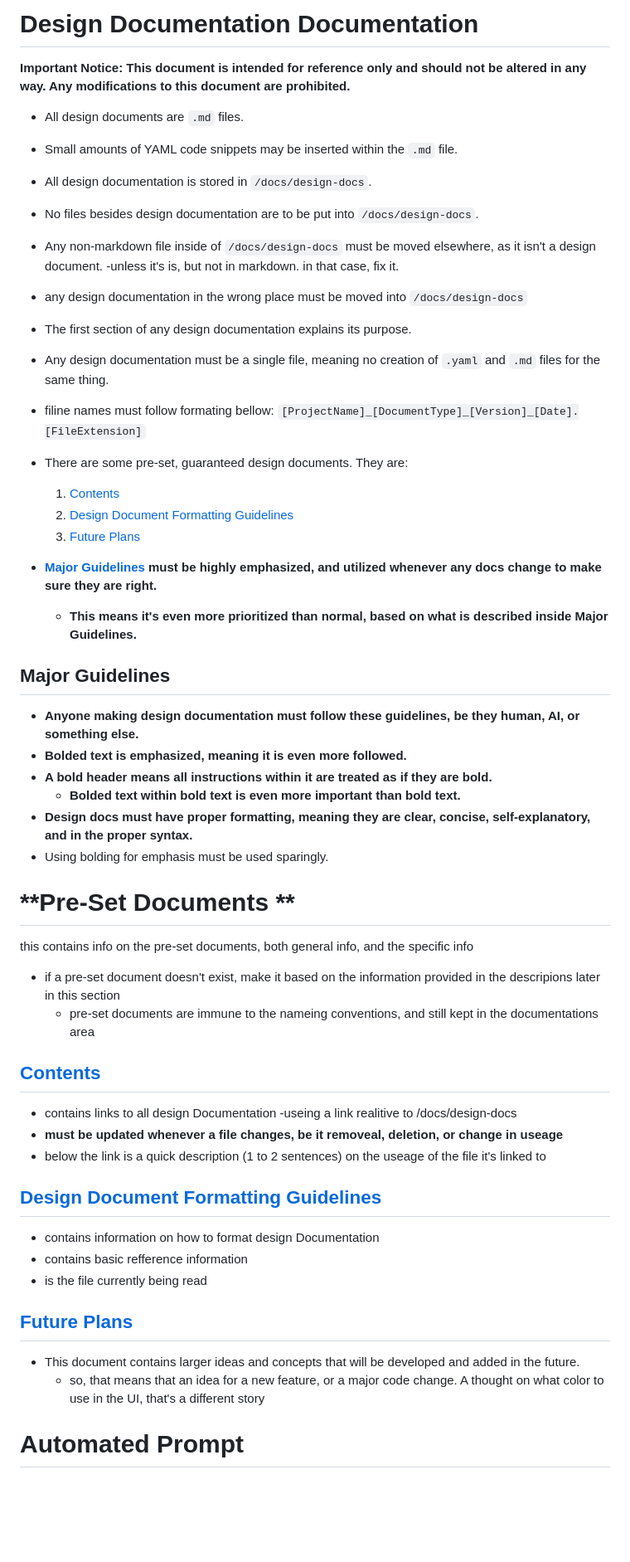
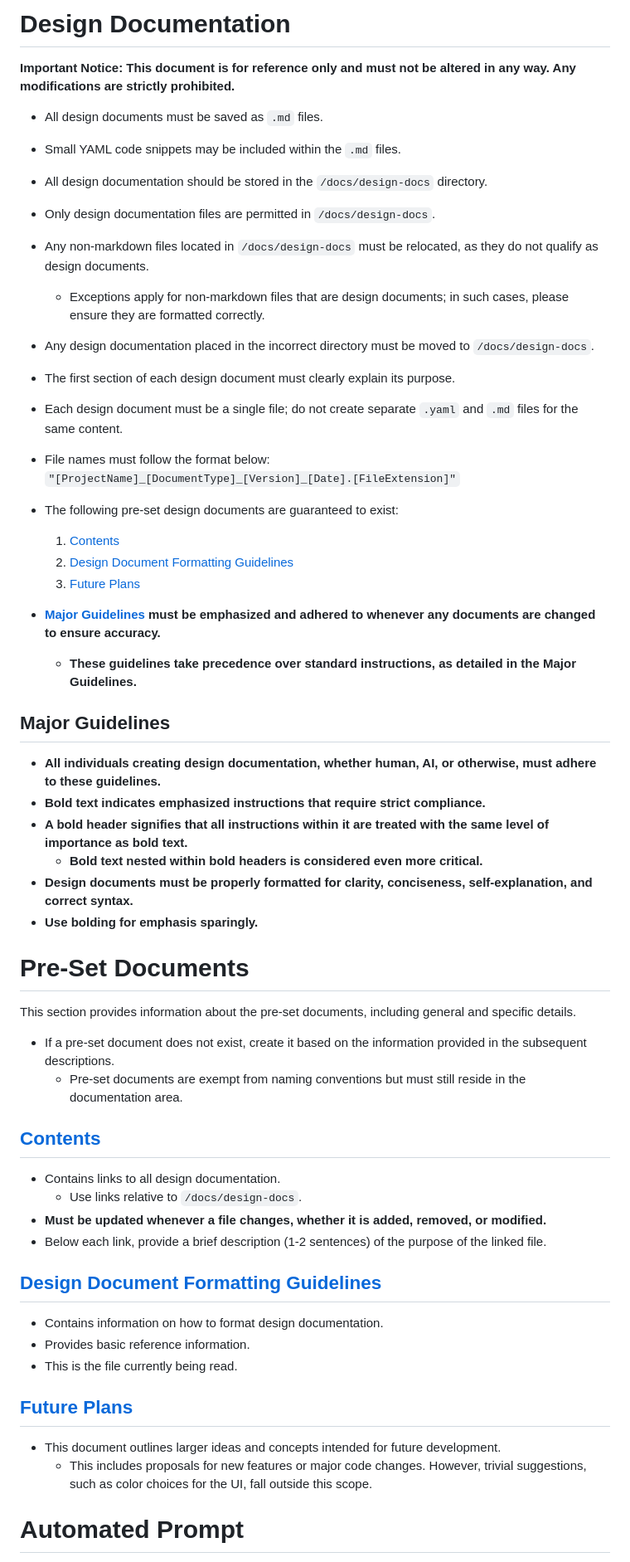
Before and after one commit to CTH999/GoL, a Markdown page: docs/design-docs/Design_Document_Formatting_Guidelines.md, the part around one of its changes. Shown at 83% size. Rendered like a GitHub page; blank space fills up the shorter version.

Commit message:
updated wording and formatting

```diff
--- a/docs/design-docs/Design_Document_Formatting_Guidelines.md
+++ b/docs/design-docs/Design_Document_Formatting_Guidelines.md
@@ -1,53 +1,55 @@
-# Design Documentation Documentation
-**Important Notice: This document is intended for reference only and should not be altered in any way. Any modifications to this document are prohibited.**
+# Design Documentation
+**Important Notice: This document is for reference only and must not be altered in any way. Any modifications are strictly prohibited.**
 
-- All design documents are `.md` files.
-- Small amounts of YAML code snippets may be inserted within the `.md` file.
-- All design documentation is stored in `/docs/design-docs`.
-- No files besides design documentation are to be put into `/docs/design-docs`.
-- Any non-markdown file inside of `/docs/design-docs` must be moved elsewhere, as it isn't a design document.
-	-unless it's is, but not in markdown. in that case, fix it.
-- any design documentation in the wrong place must be moved into `/docs/design-docs`
+- All design documents must be saved as `.md` files.
+- Small YAML code snippets may be included within the `.md` files.
+- All design documentation should be stored in the `/docs/design-docs` directory.
+- Only design documentation files are permitted in `/docs/design-docs`.
+- Any non-markdown files located in `/docs/design-docs` must be relocated, as they do not qualify as design documents.
+  - Exceptions apply for non-markdown files that are design documents; in such cases, please ensure they are formatted correctly.
+- Any design documentation placed in the incorrect directory must be moved to `/docs/design-docs`.
 
-- The first section of any design documentation explains its purpose.
-- Any design documentation must be a single file, meaning no creation of `.yaml` and `.md` files for the same thing.
-- filine names must follow formating bellow:
-	`[ProjectName]_[DocumentType]_[Version]_[Date].[FileExtension]`
+- The first section of each design document must clearly explain its purpose.
+- Each design document must be a single file; do not create separate `.yaml` and `.md` files for the same content.
+- File names must follow the format below:
+  `"[ProjectName]_[DocumentType]_[Version]_[Date].[FileExtension]"`
 
-- There are some pre-set, guaranteed design documents. They are:
+- The following pre-set design documents are guaranteed to exist:
   1. [Contents](#contents)
   2. [Design Document Formatting Guidelines](#design-document-formatting-guidelines)
   3. [Future Plans](#future-plans)
 
-- **[Major Guidelines](#major-guidelines) must be highly emphasized, and utilized whenever any docs change to make sure they are right.**
-  - **This means it's even more prioritized than normal, based on what is described inside Major Guidelines.**
+- **[Major Guidelines](#major-guidelines) must be emphasized and adhered to whenever any documents are changed to ensure accuracy.**
+  - **These guidelines take precedence over standard instructions, as detailed in the Major Guidelines.**
 
 ## **Major Guidelines**
 
-- **Anyone making design documentation must follow these guidelines, be they human, AI, or something else.**
-- **Bolded text is emphasized, meaning it is even more followed.**
-- **A bold header means all instructions within it are treated as if they are bold.**
-  - **Bolded text within bold text is even more important than bold text.**
-- **Design docs must have proper formatting, meaning they are clear, concise, self-explanatory, and in the proper syntax.**
-- Using bolding for emphasis must be used sparingly.
+- **All individuals creating design documentation, whether human, AI, or otherwise, must adhere to these guidelines.**
+- **Bold text indicates emphasized instructions that require strict compliance.**
+- **A bold header signifies that all instructions within it are treated with the same level of importance as bold text.**
+  - **Bold text nested within bold headers is considered even more critical.**
+- **Design documents must be properly formatted for clarity, conciseness, self-explanation, and correct syntax.**
+- **Use bolding for emphasis sparingly.**
 
-# **Pre-Set Documents **
-this contains info on the pre-set documents, both general info, and the specific info
- - if a pre-set document doesn't exist, make it based on the information provided in the descripions later in this section
-	- pre-set documents are immune to the nameing conventions, and still kept in the documentations area
+# **Pre-Set Documents**
+This section provides information about the pre-set documents, including general and specific details.
+
+- If a pre-set document does not exist, create it based on the information provided in the subsequent descriptions.
+  - Pre-set documents are exempt from naming conventions but must still reside in the documentation area.
+
 ## [Contents](/docs/design-docs/contents.md)
-- contains links to all design Documentation
-	-useing a link realitive to /docs/design-docs
-- **must be updated whenever a file changes, be it removeal, deletion, or change in useage**
-- below the link is a quick description (1 to 2 sentences) on the useage of the file it's linked to
+- Contains links to all design documentation.
+  - Use links relative to `/docs/design-docs`.
+- **Must be updated whenever a file changes, whether it is added, removed, or modified.**
+- Below each link, provide a brief description (1-2 sentences) of the purpose of the linked file.
 
 ## [Design Document Formatting Guidelines](/docs/design-docs/Design_Document_Formatting_Guidelines.md)
-- contains information on how to format design Documentation
-- contains basic refference information
-- is the file currently being read
+- Contains information on how to format design documentation.
+- Provides basic reference information.
+- This is the file currently being read.
 
 ## [Future Plans](/docs/design-docs/Future_Plans.md)
-- This document contains larger ideas and concepts that will be developed and added in the future.
-	- so, that means that an idea for a new feature, or a major code change. A thought on what color to use in the UI, that's a different story
+- This document outlines larger ideas and concepts intended for future development.
+  - This includes proposals for new features or major code changes. However, trivial suggestions, such as color choices for the UI, fall outside this scope.
 
 # **Automated Prompt**
```
Also changed, not shown: other parts of docs/design-docs/Design_Document_Formatting_Guidelines.md (+2 -2 lines).
